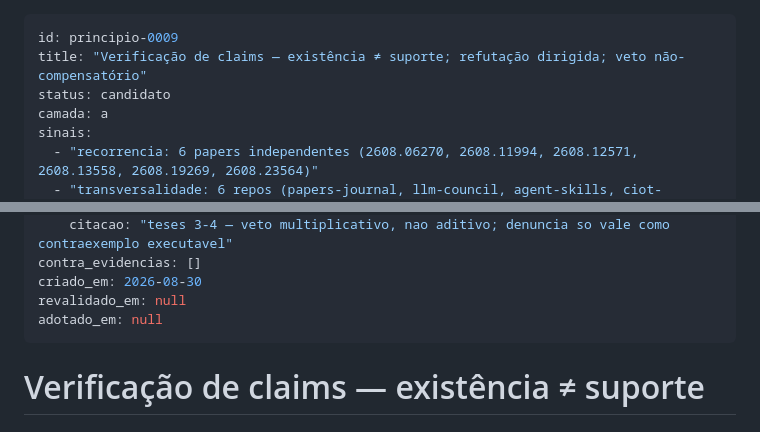
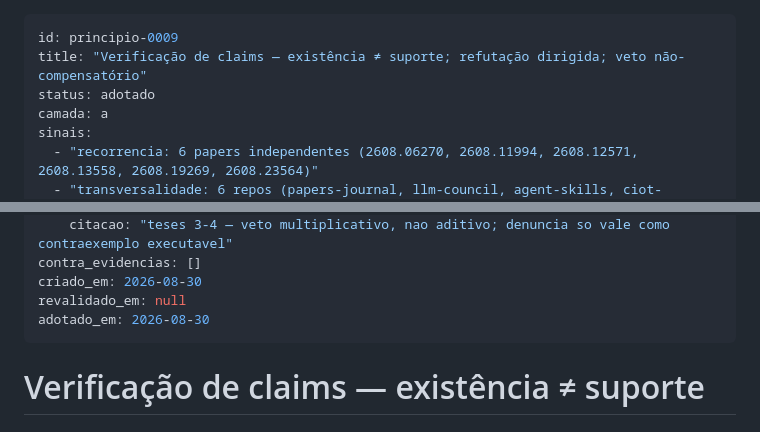
Before and after one commit to pavani06/papers-journal, a Markdown page: edicoes/principios/principio-0009-verificacao-claims.md, 2 parts joined by grey strips. Drawn GitHub-style.

Commit message:
feat(principios): adota 0009 (aprovacao do operador)

```diff
--- a/edicoes/principios/principio-0009-verificacao-claims.md
+++ b/edicoes/principios/principio-0009-verificacao-claims.md
@@ -1,7 +1,7 @@
 ---
 id: principio-0009
 title: "Verificação de claims — existência ≠ suporte; refutação dirigida; veto não-compensatório"
-status: candidato
+status: adotado
 camada: a
 sinais:
   - "recorrencia: 6 papers independentes (2608.06270, 2608.11994, 2608.12571, 2608.13558, 2608.19269, 2608.23564)"
@@ -30,7 +30,7 @@ evidencias:
 contra_evidencias: []
 criado_em: 2026-08-30
 revalidado_em: null
-adotado_em: null
+adotado_em: 2026-08-30
 ---
 
 # Verificação de claims — existência ≠ suporte
```
